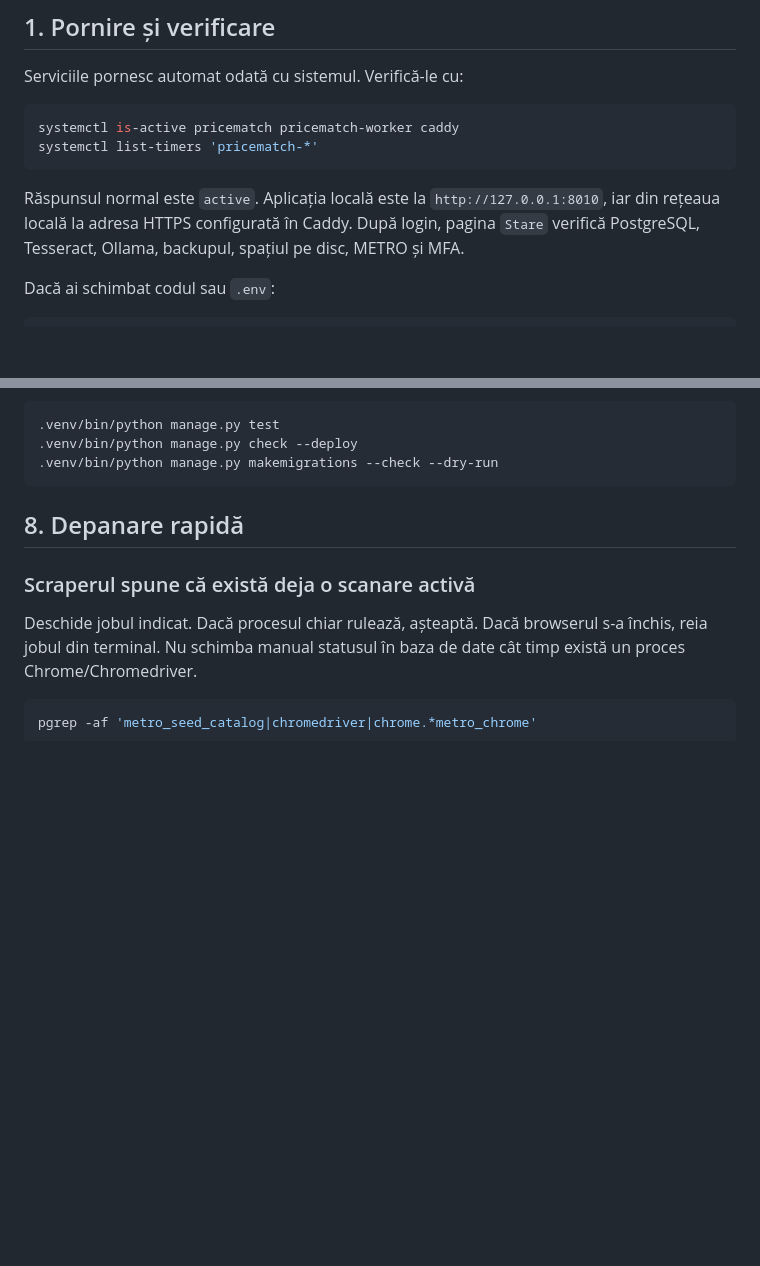
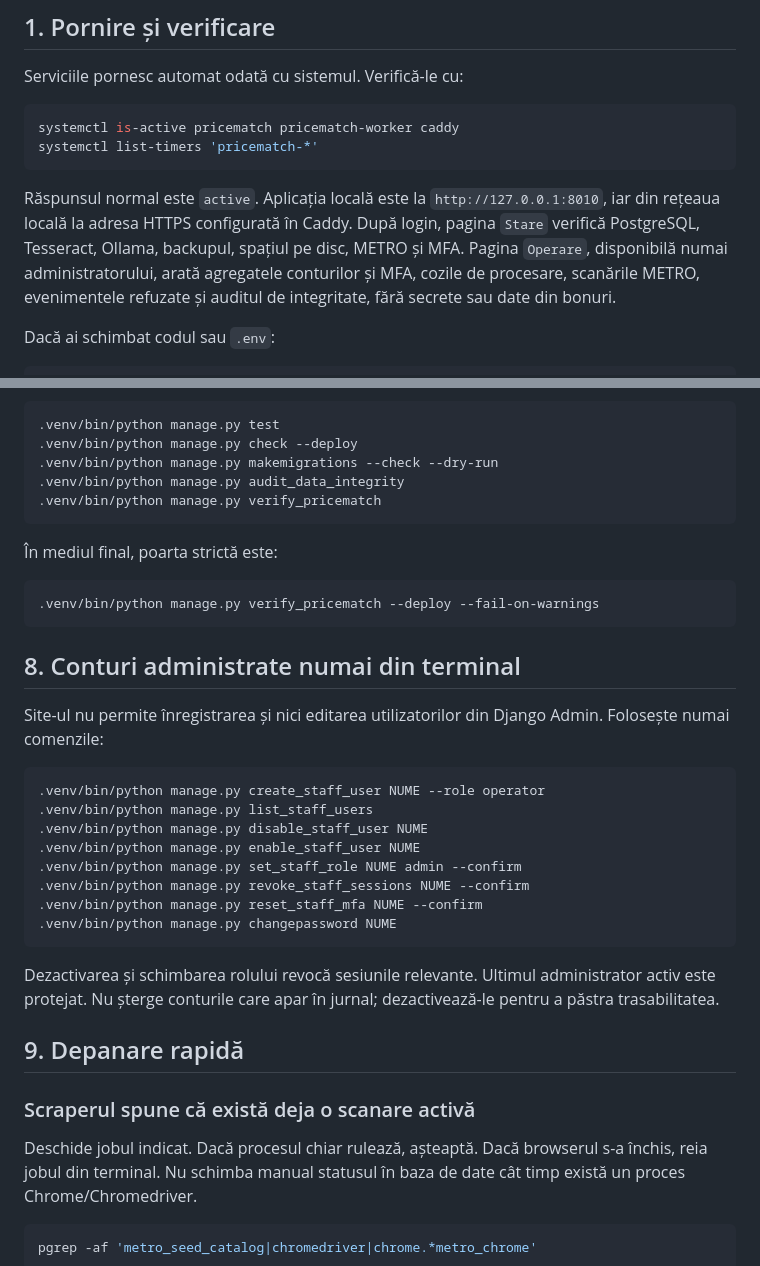
Before and after one commit to Alexandru2984/priceComparation, a Markdown page: docs/GHID_OPERARE.md, 2 parts joined by grey strips. Drawn GitHub-style; blank space fills up the shorter version.

````diff
--- a/docs/GHID_OPERARE.md
+++ b/docs/GHID_OPERARE.md
@@ -15,6 +15,8 @@ systemctl list-timers 'pricematch-*'
 Răspunsul normal este `active`. Aplicația locală este la `http://127.0.0.1:8010`, iar din rețeaua locală
 la adresa HTTPS configurată în Caddy. După login, pagina `Stare` verifică PostgreSQL, Tesseract, Ollama,
 backupul, spațiul pe disc, METRO și MFA.
+Pagina `Operare`, disponibilă numai administratorului, arată agregatele conturilor și MFA, cozile de
+procesare, scanările METRO, evenimentele refuzate și auditul de integritate, fără secrete sau date din bonuri.
 
 Dacă ai schimbat codul sau `.env`:
 
@@ -246,9 +248,35 @@ Raportul Excel poate fi descărcat din `Raport` sau generat manual:
 .venv/bin/python manage.py test
 .venv/bin/python manage.py check --deploy
 .venv/bin/python manage.py makemigrations --check --dry-run
+.venv/bin/python manage.py audit_data_integrity
+.venv/bin/python manage.py verify_pricematch
 ```
 
-## 8. Depanare rapidă
+În mediul final, poarta strictă este:
+
+```bash
+.venv/bin/python manage.py verify_pricematch --deploy --fail-on-warnings
+```
+
+## 8. Conturi administrate numai din terminal
+
+Site-ul nu permite înregistrarea și nici editarea utilizatorilor din Django Admin. Folosește numai comenzile:
+
+```bash
+.venv/bin/python manage.py create_staff_user NUME --role operator
+.venv/bin/python manage.py list_staff_users
+.venv/bin/python manage.py disable_staff_user NUME
+.venv/bin/python manage.py enable_staff_user NUME
+.venv/bin/python manage.py set_staff_role NUME admin --confirm
+.venv/bin/python manage.py revoke_staff_sessions NUME --confirm
+.venv/bin/python manage.py reset_staff_mfa NUME --confirm
+.venv/bin/python manage.py changepassword NUME
+```
+
+Dezactivarea și schimbarea rolului revocă sesiunile relevante. Ultimul administrator activ este protejat.
+Nu șterge conturile care apar în jurnal; dezactivează-le pentru a păstra trasabilitatea.
+
+## 9. Depanare rapidă
 
 ### Scraperul spune că există deja o scanare activă
 
````
Also changed, not shown: README.md (+15 -0 lines), docs/SECURITY_AUDIT.md (+7 -2 lines).
